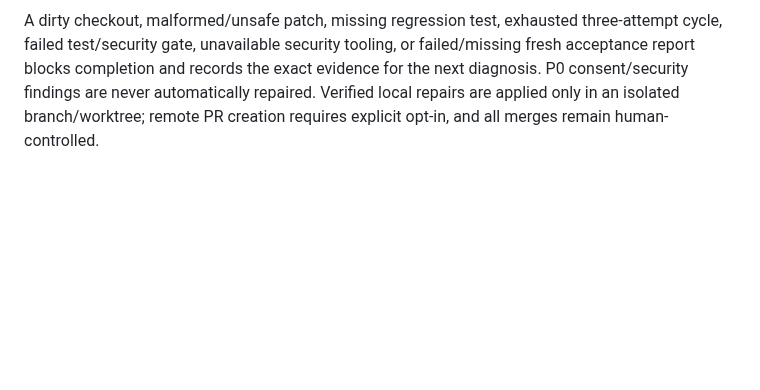
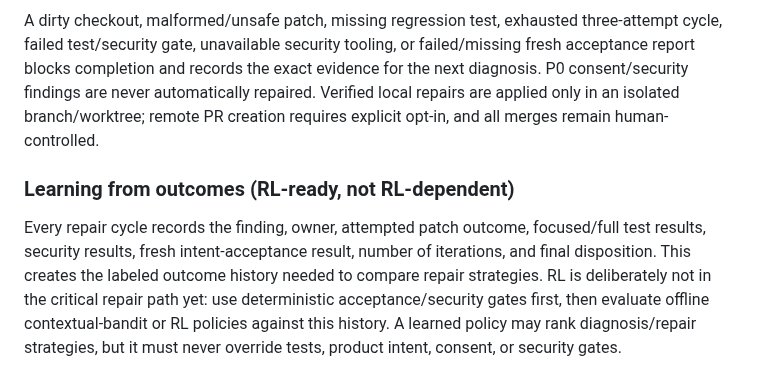
Before and after one commit to gopikomanduri/ascm-poc, a Markdown page: docs/ASCM_INTENT_GUARDIAN.md, the part around the change. GitHub-like rendering; blank space fills up the shorter version.

Commit message:
Document outcome learning and RL-ready repair history

```diff
--- a/docs/ASCM_INTENT_GUARDIAN.md
+++ b/docs/ASCM_INTENT_GUARDIAN.md
@@ -58,3 +58,7 @@ When enabled, it:
 - `ASCM_REPAIR_BASE_BRANCH`: optional PR base; defaults to `main`.
 
 A dirty checkout, malformed/unsafe patch, missing regression test, exhausted three-attempt cycle, failed test/security gate, unavailable security tooling, or failed/missing fresh acceptance report blocks completion and records the exact evidence for the next diagnosis. P0 consent/security findings are never automatically repaired. Verified local repairs are applied only in an isolated branch/worktree; remote PR creation requires explicit opt-in, and all merges remain human-controlled.
+
+### Learning from outcomes (RL-ready, not RL-dependent)
+
+Every repair cycle records the finding, owner, attempted patch outcome, focused/full test results, security results, fresh intent-acceptance result, number of iterations, and final disposition. This creates the labeled outcome history needed to compare repair strategies. RL is deliberately not in the critical repair path yet: use deterministic acceptance/security gates first, then evaluate offline contextual-bandit or RL policies against this history. A learned policy may rank diagnosis/repair strategies, but it must never override tests, product intent, consent, or security gates.
```
